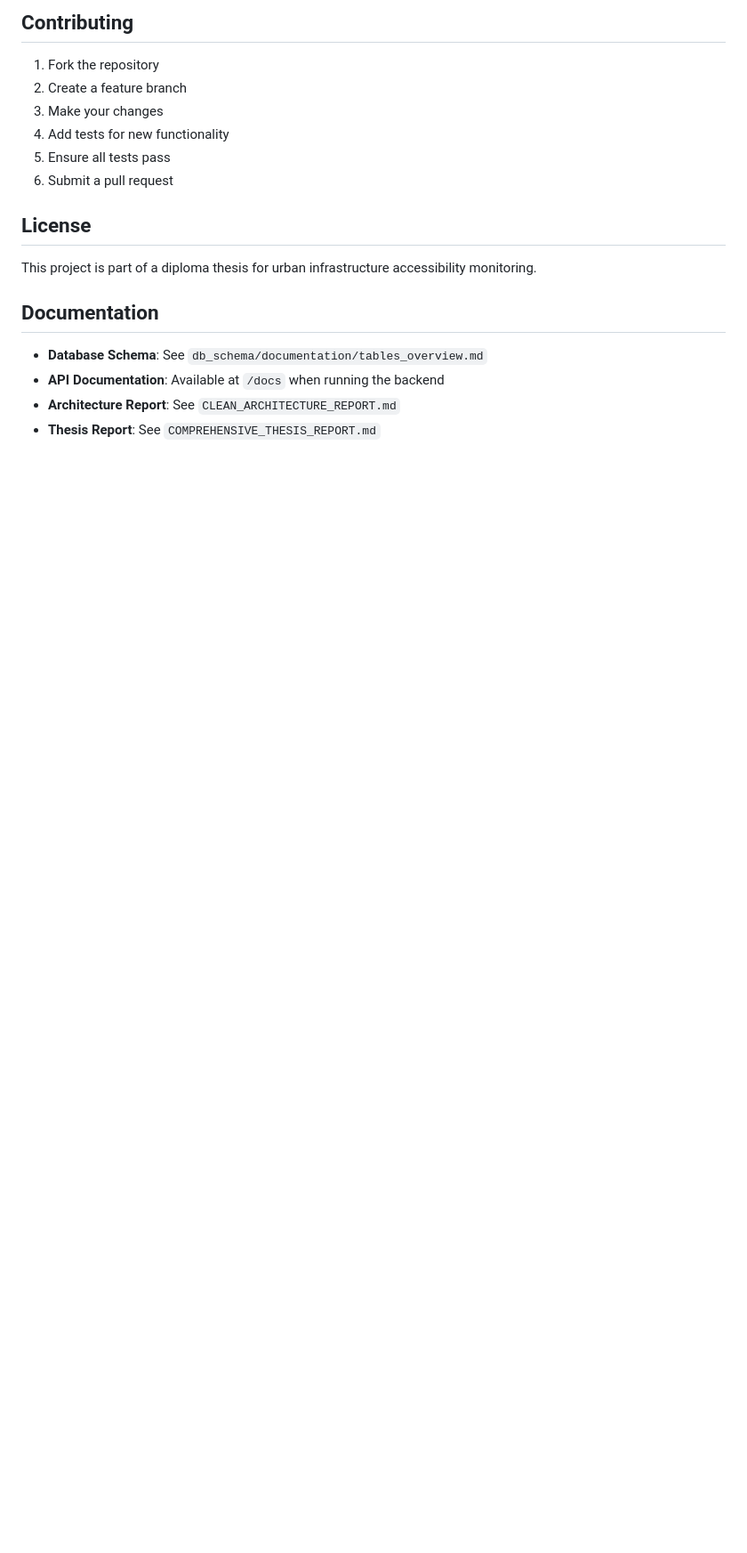
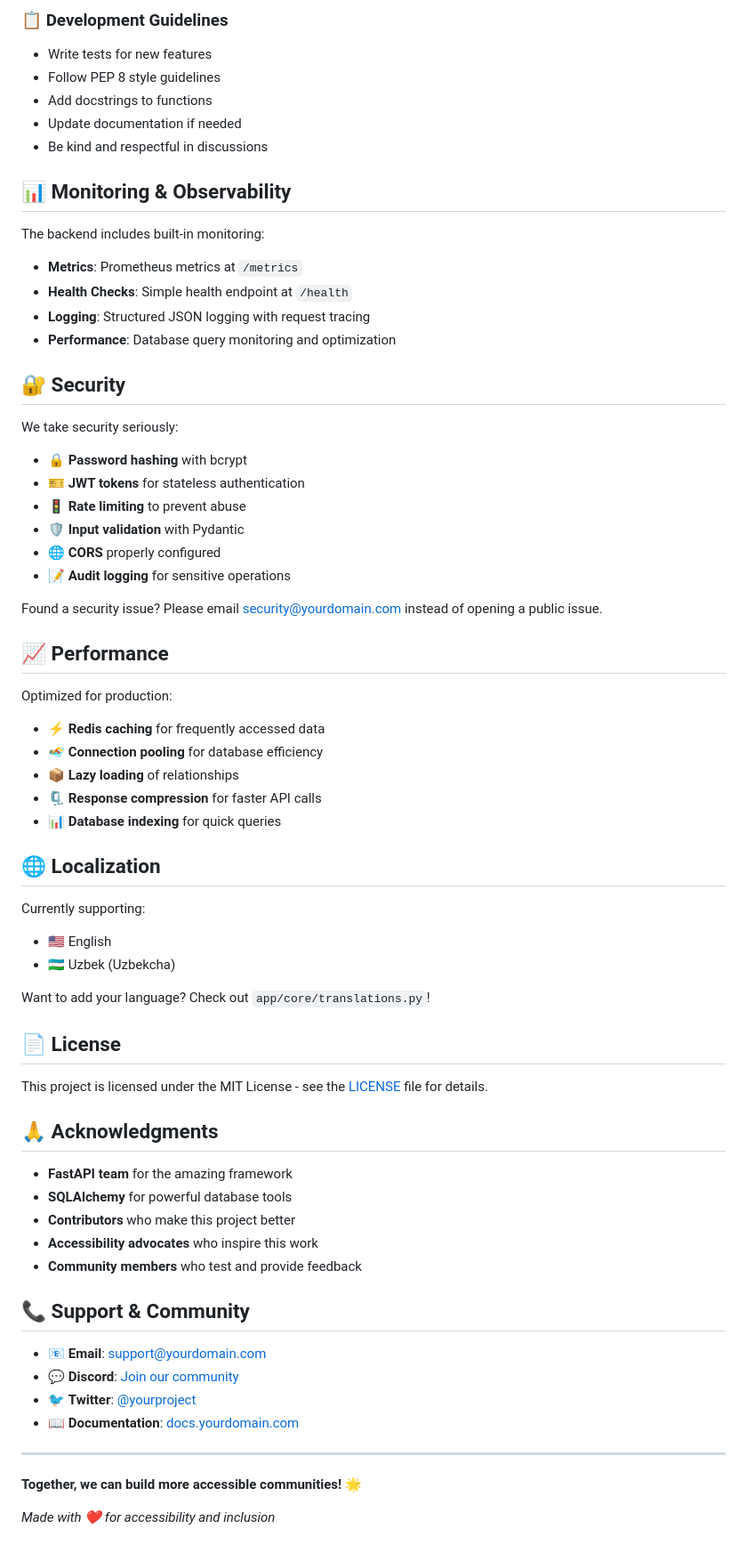
Before and after one commit to Jumanazarov-Shukrullo/accessible-env-backend, a Markdown page: README.md, the part around one of its changes. Shown at 89% size. Rendered like a GitHub page; blank space fills up the shorter version.

```diff
--- a/README.md
+++ b/README.md
@@ -169,20 +275,70 @@ docker run -p 8000:8000 accessibility-monitor
 
-## Contributing
+### 📋 Development Guidelines
+- Write tests for new features
+- Follow PEP 8 style guidelines
+- Add docstrings to functions
+- Update documentation if needed
+- Be kind and respectful in discussions
 
-1. Fork the repository
-2. Create a feature branch
-3. Make your changes
-4. Add tests for new functionality
-5. Ensure all tests pass
-6. Submit a pull request
+## 📊 Monitoring & Observability
 
-## License
+The backend includes built-in monitoring:
 
-This project is part of a diploma thesis for urban infrastructure accessibility monitoring.
+- **Metrics**: Prometheus metrics at `/metrics`
+- **Health Checks**: Simple health endpoint at `/health`
+- **Logging**: Structured JSON logging with request tracing
+- **Performance**: Database query monitoring and optimization
 
-## Documentation
+## 🔐 Security
 
-- **Database Schema**: See `db_schema/documentation/tables_overview.md`
-- **API Documentation**: Available at `/docs` when running the backend
-- **Architecture Report**: See `CLEAN_ARCHITECTURE_REPORT.md`
-- **Thesis Report**: See `COMPREHENSIVE_THESIS_REPORT.md`
+We take security seriously:
+- 🔒 **Password hashing** with bcrypt
+- 🎫 **JWT tokens** for stateless authentication
+- 🚦 **Rate limiting** to prevent abuse
+- 🛡️ **Input validation** with Pydantic
+- 🌐 **CORS** properly configured
+- 📝 **Audit logging** for sensitive operations
+
+Found a security issue? Please email security@yourdomain.com instead of opening a public issue.
+
+## 📈 Performance
+
+Optimized for production:
+- ⚡ **Redis caching** for frequently accessed data
+- 🏊 **Connection pooling** for database efficiency
+- 📦 **Lazy loading** of relationships
+- 🗜️ **Response compression** for faster API calls
+- 📊 **Database indexing** for quick queries
+
+## 🌐 Localization
+
+Currently supporting:
+- 🇺🇸 English
+- 🇺🇿 Uzbek (Uzbekcha)
+
+Want to add your language? Check out `app/core/translations.py`!
+
+## 📄 License
+
+This project is licensed under the MIT License - see the [LICENSE](LICENSE) file for details.
+
+## 🙏 Acknowledgments
+
+- **FastAPI team** for the amazing framework
+- **SQLAlchemy** for powerful database tools
+- **Contributors** who make this project better
+- **Accessibility advocates** who inspire this work
+- **Community members** who test and provide feedback
+
+## 📞 Support & Community
+
+- 📧 **Email**: support@yourdomain.com
+- 💬 **Discord**: [Join our community](https://discord.gg/yourinvite)
+- 🐦 **Twitter**: [@yourproject](https://twitter.com/yourproject)
+- 📖 **Documentation**: [docs.yourdomain.com](https://docs.yourdomain.com)
+
+---
+
+**Together, we can build more accessible communities! 🌟**
+
+*Made with ❤️ for accessibility and inclusion*
```
Also changed, not shown: other parts of README.md (+244 -138 lines).
